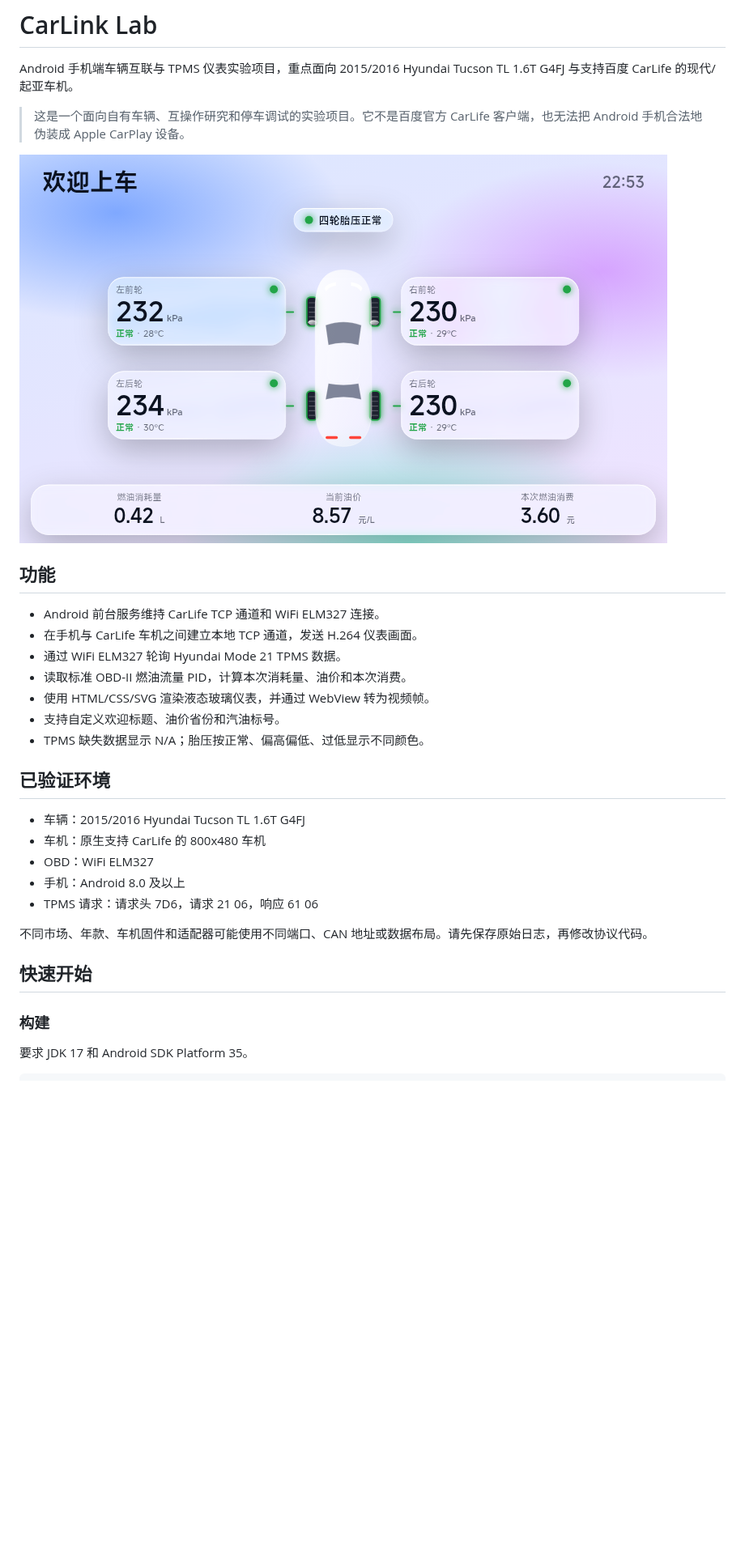
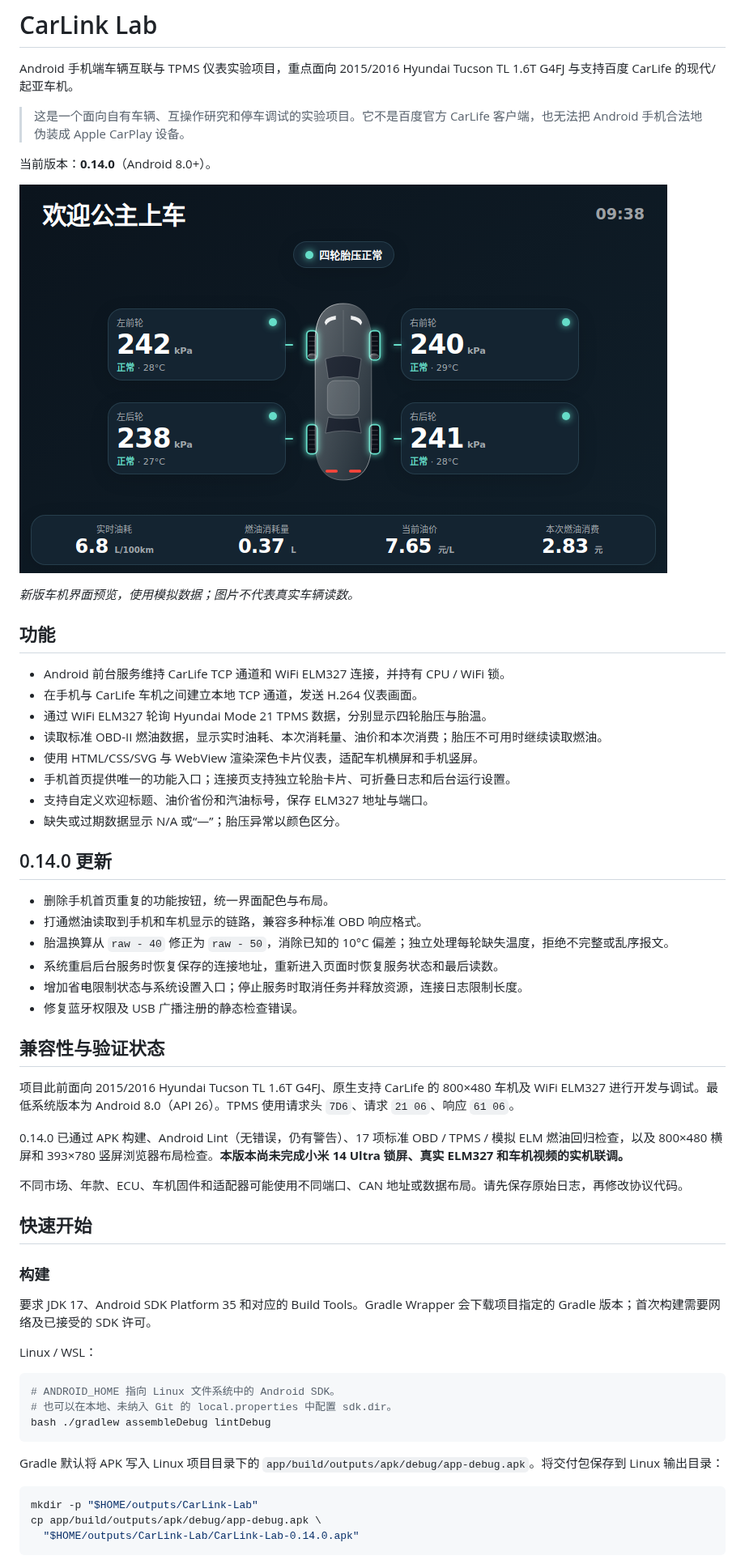
Before and after one commit to Zmandy/CarLink-Lab, a Markdown page: README.md, the part around one of its changes. Shown at 81% size. Drawn GitHub-style; pictures changed too: docs/images/dashboard-0.14.0.png (added); blank space fills up the shorter version.

Commit message:
Update README for 0.14.0 dashboard, telemetry and Xiaomi background setup

```diff
--- a/README.md
+++ b/README.md
@@ -4,30 +4,59 @@ Android 手机端车辆互联与 TPMS 仪表实验项目，重点面向 2015/201
 
 > 这是一个面向自有车辆、互操作研究和停车调试的实验项目。它不是百度官方 CarLife 客户端，也无法把 Android 手机合法地伪装成 Apple CarPlay 设备。
 
-![TPMS dashboard](docs/images/dashboard.png)
+当前版本：**0.14.0**（Android 8.0+）。
+
+![车机横屏仪表](docs/images/dashboard-0.14.0.png)
+
+*新版车机界面预览，使用模拟数据；图片不代表真实车辆读数。*
 
 ## 功能
 
-- Android 前台服务维持 CarLife TCP 通道和 WiFi ELM327 连接。
+- Android 前台服务维持 CarLife TCP 通道和 WiFi ELM327 连接，并持有 CPU / WiFi 锁。
 - 在手机与 CarLife 车机之间建立本地 TCP 通道，发送 H.264 仪表画面。
-- 通过 WiFi ELM327 轮询 Hyundai Mode 21 TPMS 数据。
-- 读取标准 OBD-II 燃油流量 PID，计算本次消耗量、油价和本次消费。
-- 使用 HTML/CSS/SVG 渲染液态玻璃仪表，并通过 WebView 转为视频帧。
-- 支持自定义欢迎标题、油价省份和汽油标号。
-- TPMS 缺失数据显示 N/A；胎压按正常、偏高偏低、过低显示不同颜色。
+- 通过 WiFi ELM327 轮询 Hyundai Mode 21 TPMS 数据，分别显示四轮胎压与胎温。
+- 读取标准 OBD-II 燃油数据，显示实时油耗、本次消耗量、油价和本次消费；胎压不可用时继续读取燃油。
+- 使用 HTML/CSS/SVG 与 WebView 渲染深色卡片仪表，适配车机横屏和手机竖屏。
+- 手机首页提供唯一的功能入口；连接页支持独立轮胎卡片、可折叠日志和后台运行设置。
+- 支持自定义欢迎标题、油价省份和汽油标号，保存 ELM327 地址与端口。
+- 缺失或过期数据显示 N/A 或“—”；胎压异常以颜色区分。
 
-## 已验证环境
+## 0.14.0 更新
 
-- 车辆：2015/2016 Hyundai Tucson TL 1.6T G4FJ
-- 车机：原生支持 CarLife 的 800x480 车机
-- OBD：WiFi ELM327
-- 手机：Android 8.0 及以上
-- TPMS 请求：请求头 7D6，请求 21 06，响应 61 06
+- 删除手机首页重复的功能按钮，统一界面配色与布局。
+- 打通燃油读取到手机和车机显示的链路，兼容多种标准 OBD 响应格式。
+- 胎温换算从 `raw - 40` 修正为 `raw - 50`，消除已知的 10°C 偏差；独立处理每轮缺失温度，拒绝不完整或乱序报文。
+- 系统重启后台服务时恢复保存的连接地址，重新进入页面时恢复服务状态和最后读数。
+- 增加省电限制状态与系统设置入口；停止服务时取消任务并释放资源，连接日志限制长度。
+- 修复蓝牙权限及 USB 广播注册的静态检查错误。
 
-不同市场、年款、车机固件和适配器可能使用不同端口、CAN 地址或数据布局。请先保存原始日志，再修改协议代码。
+## 兼容性与验证状态
+
+项目此前面向 2015/2016 Hyundai Tucson TL 1.6T G4FJ、原生支持 CarLife 的 800×480 车机及 WiFi ELM327 进行开发与调试。最低系统版本为 Android 8.0（API 26）。TPMS 使用请求头 `7D6`、请求 `21 06`、响应 `61 06`。
+
+0.14.0 已通过 APK 构建、Android Lint（无错误，仍有警告）、17 项标准 OBD / TPMS / 模拟 ELM 燃油回归检查，以及 800×480 横屏和 393×780 竖屏浏览器布局检查。**本版本尚未完成小米 14 Ultra 锁屏、真实 ELM327 和车机视频的实机联调。**
+
+不同市场、年款、ECU、车机固件和适配器可能使用不同端口、CAN 地址或数据布局。请先保存原始日志，再修改协议代码。
 
 ## 快速开始
 
 ### 构建
 
-要求 JDK 17 和 Android SDK Platform 35。
+要求 JDK 17、Android SDK Platform 35 和对应的 Build Tools。Gradle Wrapper 会下载项目指定的 Gradle 版本；首次构建需要网络及已接受的 SDK 许可。
+
+Linux / WSL：
+
+~~~bash
+# ANDROID_HOME 指向 Linux 文件系统中的 Android SDK。
+# 也可以在本地、未纳入 Git 的 local.properties 中配置 sdk.dir。
+bash ./gradlew assembleDebug lintDebug
+~~~
+
+Gradle 默认将 APK 写入 Linux 项目目录下的 `app/build/outputs/apk/debug/app-debug.apk`。将交付包保存到 Linux 输出目录：
+
+~~~bash
+mkdir -p "$HOME/outputs/CarLink-Lab"
+cp app/build/outputs/apk/debug/app-debug.apk \
+  "$HOME/outputs/CarLink-Lab/CarLink-Lab-0.14.0.apk"
+~~~
+
```
Also changed, not shown: other parts of README.md (+28 -16 lines), docs/images/dashboard-phone-0.14.0.png (added).
